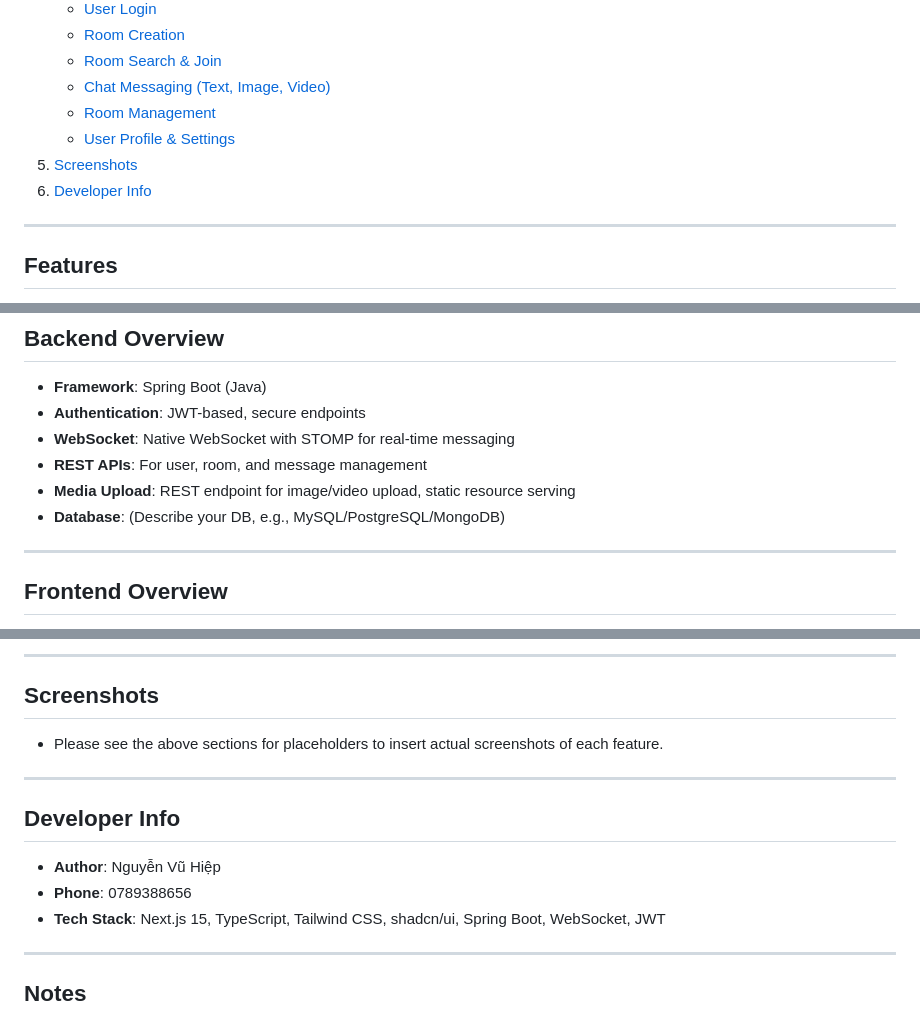
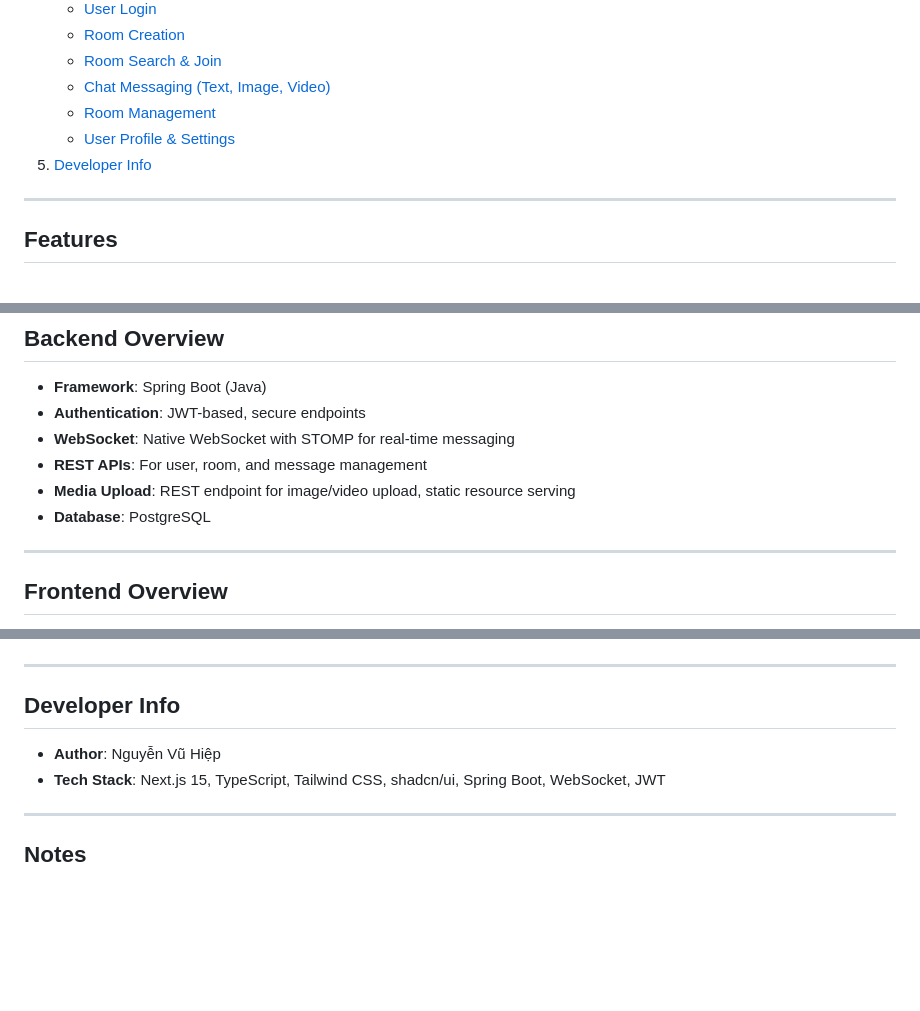
Before and after one commit to tcmytt/ChatApp, a Markdown page: README.md, 3 parts joined by grey strips. Rendered like a GitHub page; blank space fills up the shorter version.

```diff
--- a/README.md
+++ b/README.md
@@ -17,8 +17,7 @@ ChatApp is a modern real-time chat application built with Next.js 15 (frontend)
     - [Chat Messaging (Text, Image, Video)](#chat-messaging-text-image-video)
     - [Room Management](#room-management)
     - [User Profile & Settings](#user-profile--settings)
-5. [Screenshots](#screenshots)
-6. [Developer Info](#developer-info)
+5. [Developer Info](#developer-info)
 
 ---
 
@@ -39,7 +38,7 @@ ChatApp is a modern real-time chat application built with Next.js 15 (frontend)
 - **WebSocket**: Native WebSocket with STOMP for real-time messaging
 - **REST APIs**: For user, room, and message management
 - **Media Upload**: REST endpoint for image/video upload, static resource serving
-- **Database**: (Describe your DB, e.g., MySQL/PostgreSQL/MongoDB)
+- **Database**: PostgreSQL
 
 ---
 
@@ -116,14 +131,9 @@ ChatApp is a modern real-time chat application built with Next.js 15 (frontend)
 
----
-
-## Screenshots
-- Please see the above sections for placeholders to insert actual screenshots of each feature.
 
 ---
 
 ## Developer Info
 - **Author**: Nguyễn Vũ Hiệp
-- **Phone**: 0789388656
 - **Tech Stack**: Next.js 15, TypeScript, Tailwind CSS, shadcn/ui, Spring Boot, WebSocket, JWT
 
 ---
```
Also changed, not shown: other parts of README.md (+24 -8 lines).
